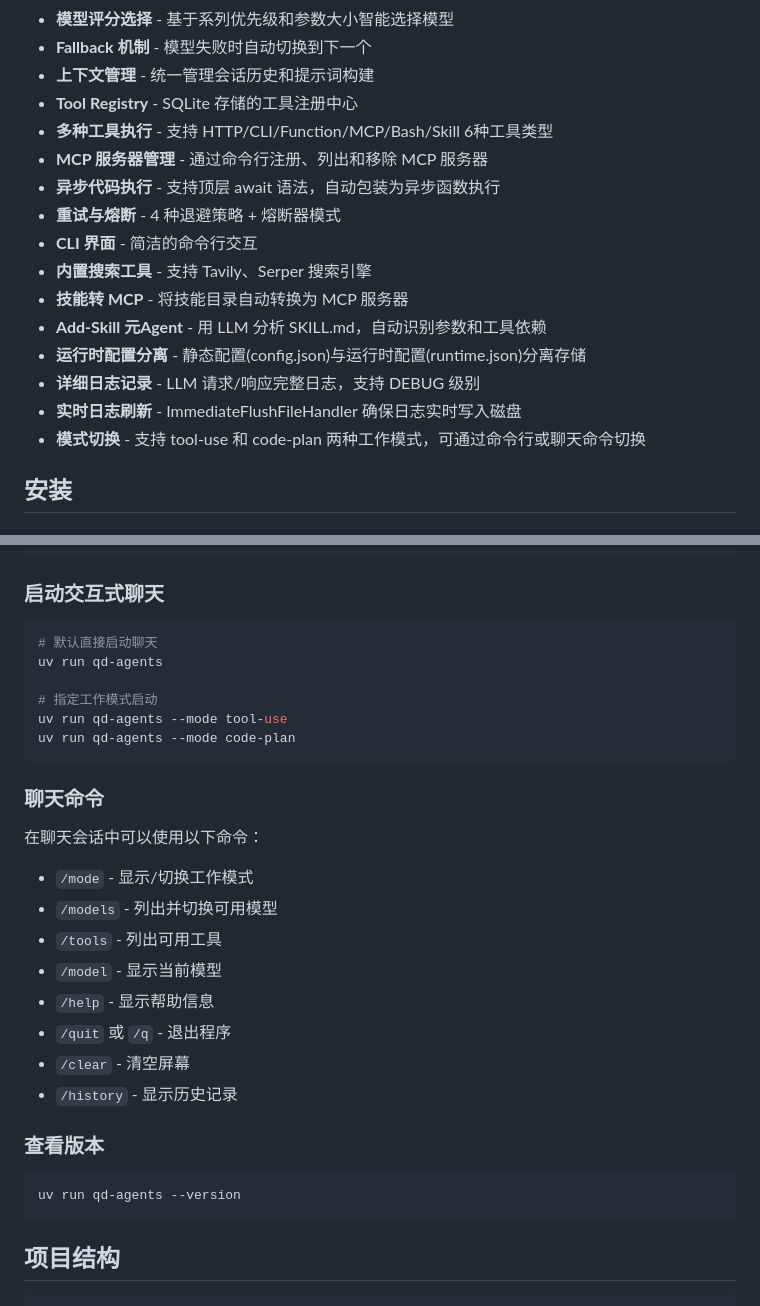
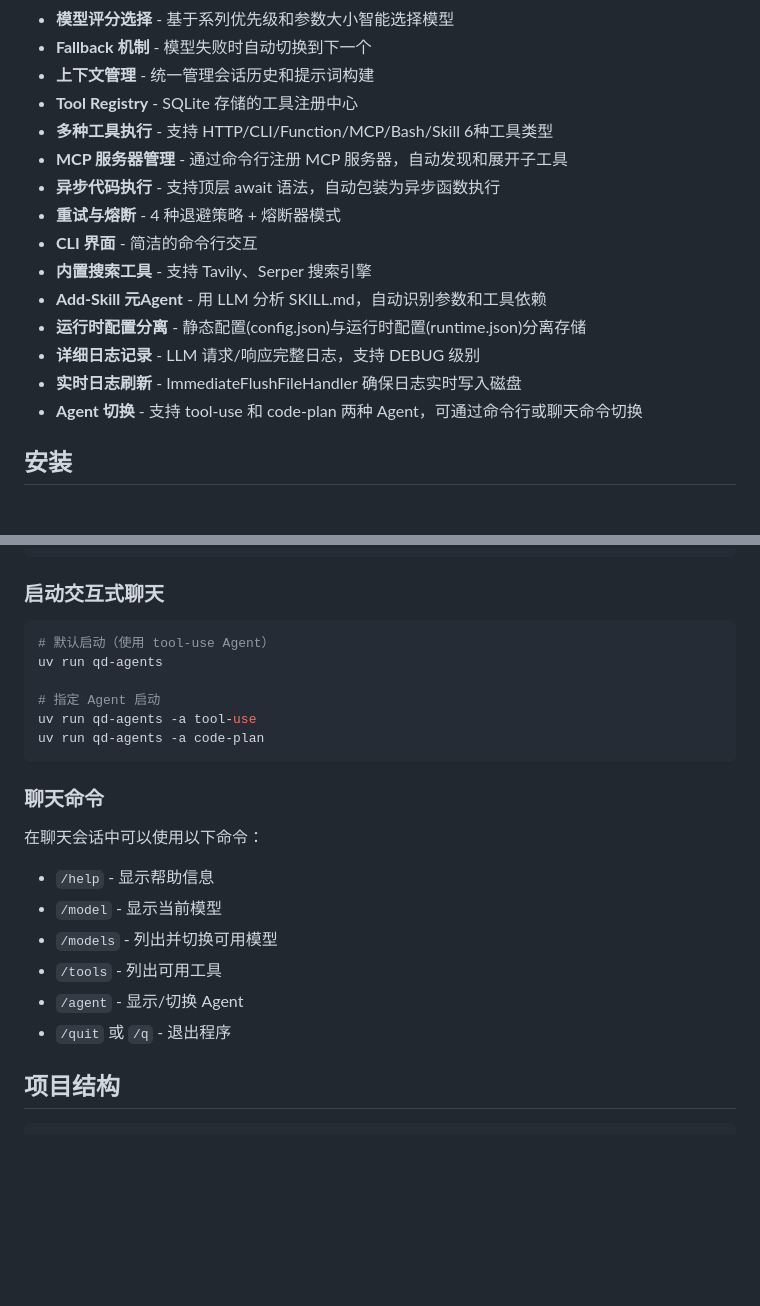
Before and after one commit to juzcn/qd-agents, a Markdown page: README.md, 2 parts joined by grey strips. Rendered like a GitHub page; blank space fills up the shorter version.

````diff
--- a/README.md
+++ b/README.md
@@ -14,17 +14,16 @@
 - **上下文管理** - 统一管理会话历史和提示词构建
 - **Tool Registry** - SQLite 存储的工具注册中心
 - **多种工具执行** - 支持 HTTP/CLI/Function/MCP/Bash/Skill 6种工具类型
-- **MCP 服务器管理** - 通过命令行注册、列出和移除 MCP 服务器
+- **MCP 服务器管理** - 通过命令行注册 MCP 服务器，自动发现和展开子工具
 - **异步代码执行** - 支持顶层 await 语法，自动包装为异步函数执行
 - **重试与熔断** - 4 种退避策略 + 熔断器模式
 - **CLI 界面** - 简洁的命令行交互
 - **内置搜索工具** - 支持 Tavily、Serper 搜索引擎
-- **技能转 MCP** - 将技能目录自动转换为 MCP 服务器
 - **Add-Skill 元Agent** - 用 LLM 分析 SKILL.md，自动识别参数和工具依赖
 - **运行时配置分离** - 静态配置(config.json)与运行时配置(runtime.json)分离存储
 - **详细日志记录** - LLM 请求/响应完整日志，支持 DEBUG 级别
 - **实时日志刷新** - ImmediateFlushFileHandler 确保日志实时写入磁盘
-- **模式切换** - 支持 tool-use 和 code-plan 两种工作模式，可通过命令行或聊天命令切换
+- **Agent 切换** - 支持 tool-use 和 code-plan 两种 Agent，可通过命令行或聊天命令切换
 
 ## 安装
 
@@ -267,31 +260,23 @@ metadata:
 ### 启动交互式聊天
 
 ```bash
-# 默认直接启动聊天
+# 默认启动（使用 tool-use Agent）
 uv run qd-agents
 
-# 指定工作模式启动
-uv run qd-agents --mode tool-use
-uv run qd-agents --mode code-plan
+# 指定 Agent 启动
+uv run qd-agents -a tool-use
+uv run qd-agents -a code-plan
 ```
 
 ### 聊天命令
 
 在聊天会话中可以使用以下命令：
-- `/mode` - 显示/切换工作模式
+- `/help` - 显示帮助信息
+- `/model` - 显示当前模型
 - `/models` - 列出并切换可用模型
 - `/tools` - 列出可用工具
-- `/model` - 显示当前模型
-- `/help` - 显示帮助信息
+- `/agent` - 显示/切换 Agent
 - `/quit` 或 `/q` - 退出程序
-- `/clear` - 清空屏幕
-- `/history` - 显示历史记录
-
-### 查看版本
-
-```bash
-uv run qd-agents --version
-```
 
 ## 项目结构
 
````
Also changed, not shown: other parts of README.md (+37 -43 lines).
